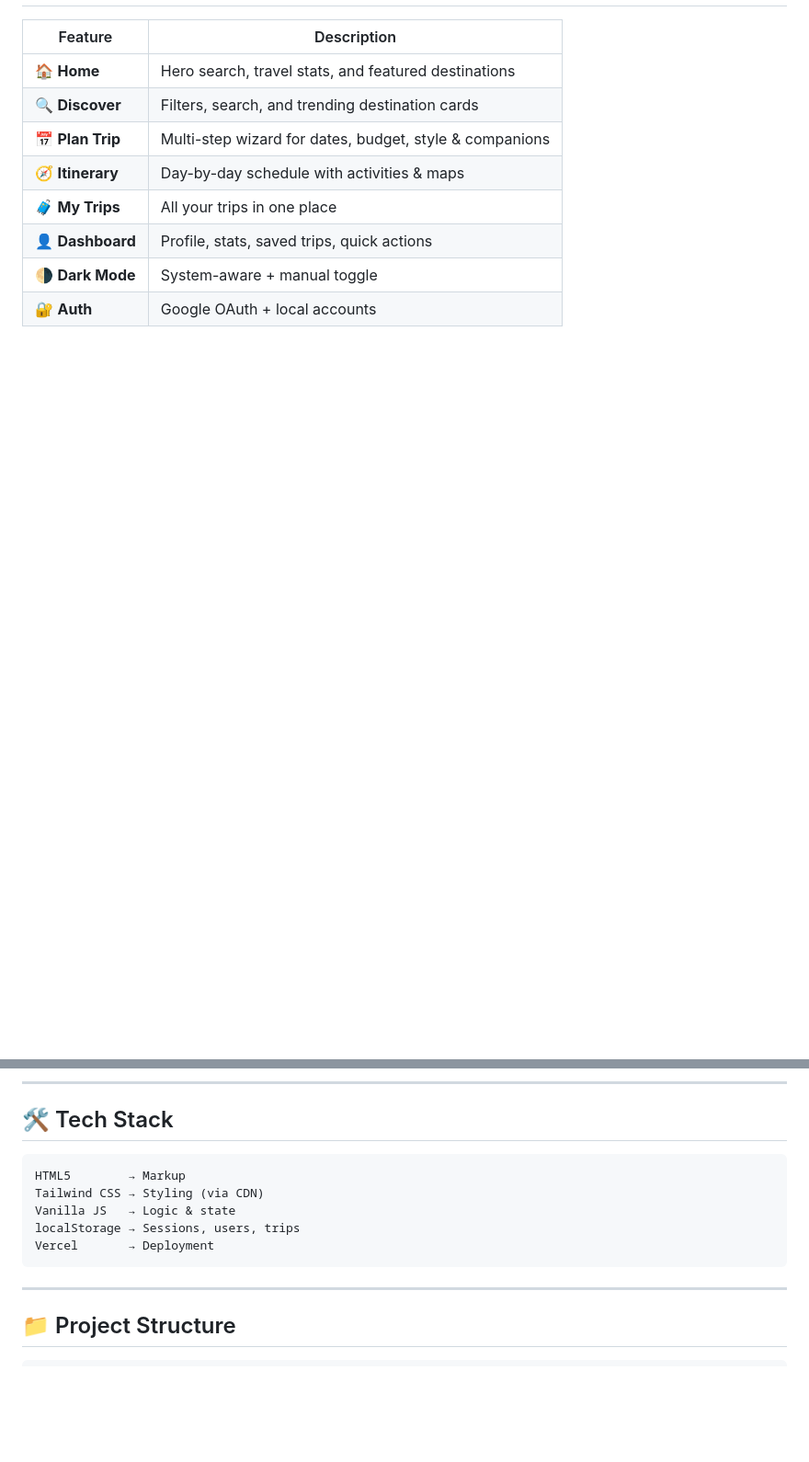
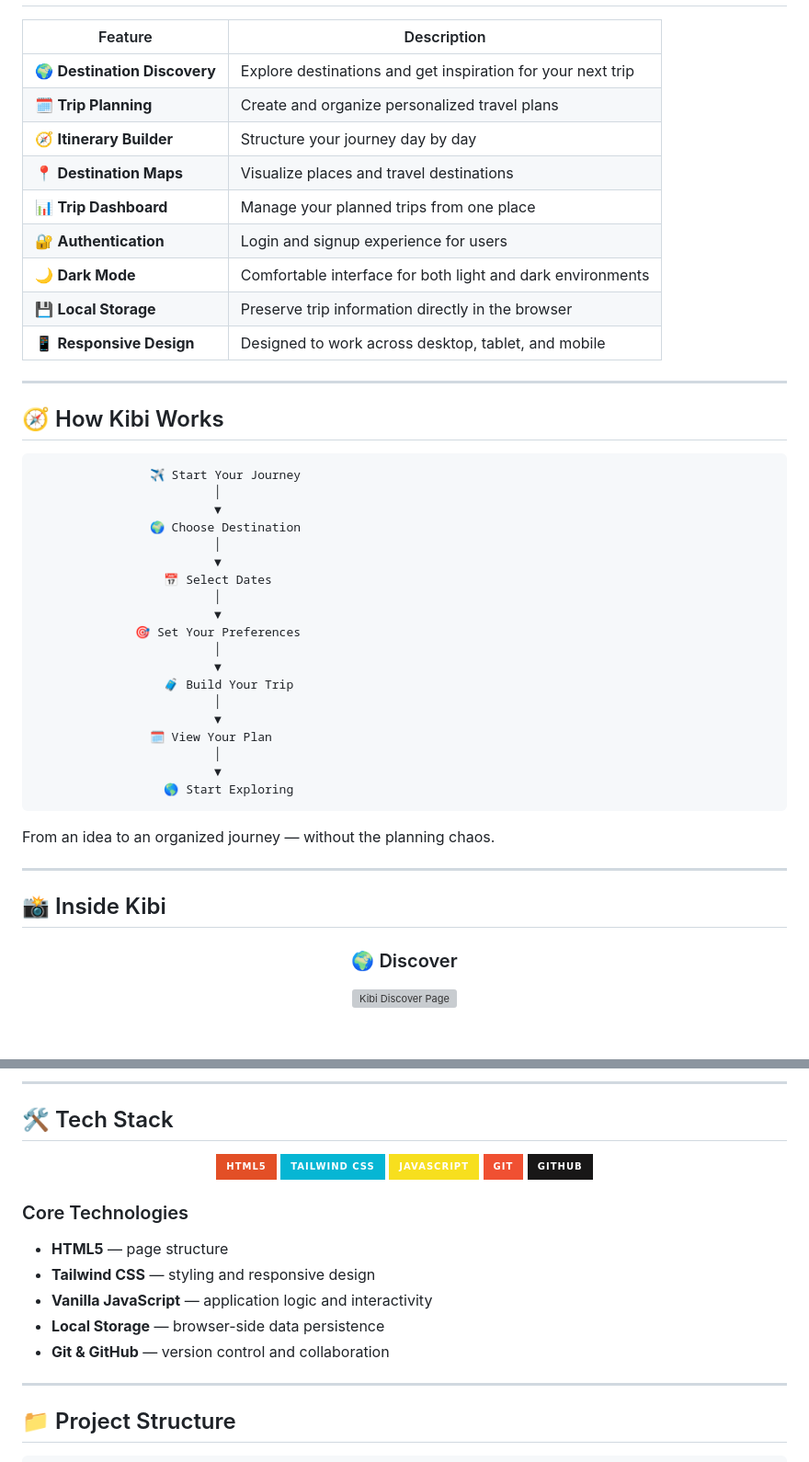
Before and after one commit to Bhargav-bit567/Kibi, a Markdown page: README.md, 2 parts joined by grey strips. Shown at 92% size. GitHub-like rendering; badges without logos; blank space fills up the shorter version; grey boxes are pictures that could not be loaded.

````diff
--- a/README.md
+++ b/README.md
@@ -25,11 +89,53 @@ No build step. No heavy framework. Just fast, clean HTML + Tailwind + vanilla JS
 
 | Feature | Description |
-|--------|-------------|
-| 🏠 **Home** | Hero search, travel stats, and featured destinations |
-| 🔍 **Discover** | Filters, search, and trending destination cards |
-| 📅 **Plan Trip** | Multi-step wizard for dates, budget, style & companions |
-| 🧭 **Itinerary** | Day-by-day schedule with activities & maps |
-| 🧳 **My Trips** | All your trips in one place |
-| 👤 **Dashboard** | Profile, stats, saved trips, quick actions |
-| 🌗 **Dark Mode** | System-aware + manual toggle |
-| 🔐 **Auth** | Google OAuth + local accounts |
+|---|---|
+| 🌍 **Destination Discovery** | Explore destinations and get inspiration for your next trip |
+| 🗓️ **Trip Planning** | Create and organize personalized travel plans |
+| 🧭 **Itinerary Builder** | Structure your journey day by day |
+| 📍 **Destination Maps** | Visualize places and travel destinations |
+| 📊 **Trip Dashboard** | Manage your planned trips from one place |
+| 🔐 **Authentication** | Login and signup experience for users |
+| 🌙 **Dark Mode** | Comfortable interface for both light and dark environments |
+| 💾 **Local Storage** | Preserve trip information directly in the browser |
+| 📱 **Responsive Design** | Designed to work across desktop, tablet, and mobile |
+
+---
+
+## 🧭 How Kibi Works
+
+```text
+                ✈️ Start Your Journey
+                         │
+                         ▼
+                🌍 Choose Destination
+                         │
+                         ▼
+                  📅 Select Dates
+                         │
+                         ▼
+              🎯 Set Your Preferences
+                         │
+                         ▼
+                  🧳 Build Your Trip
+                         │
+                         ▼
+                🗓️ View Your Plan
+                         │
+                         ▼
+                  🌎 Start Exploring
+```
+
+From an idea to an organized journey — without the planning chaos.
+
+---
+
+## 📸 Inside Kibi
+
+<div align="center">
+
+### 🌍 Discover
+
+<img src="hero.png" width="850" alt="Kibi Discover Page"/>
+
+<br><br>
+
@@ -38,13 +155,23 @@ No build step. No heavy framework. Just fast, clean HTML + Tailwind + vanilla JS
 
 ## 🛠️ Tech Stack
 
-```
-HTML5        → Markup
-Tailwind CSS → Styling (via CDN)
-Vanilla JS   → Logic & state
-localStorage → Sessions, users, trips
-Vercel       → Deployment
-```
+<div align="center">
+
+![HTML5](https://img.shields.io/badge/HTML5-E34F26?style=for-the-badge&logo=html5&logoColor=white)
+![TailwindCSS](https://img.shields.io/badge/Tailwind_CSS-06B6D4?style=for-the-badge&logo=tailwindcss&logoColor=white)
+![JavaScript](https://img.shields.io/badge/JavaScript-F7DF1E?style=for-the-badge&logo=javascript&logoColor=black)
+![Git](https://img.shields.io/badge/Git-F05032?style=for-the-badge&logo=git&logoColor=white)
+![GitHub](https://img.shields.io/badge/GitHub-181717?style=for-the-badge&logo=github&logoColor=white)
+
+</div>
+
+### Core Technologies
+
+- **HTML5** — page structure
+- **Tailwind CSS** — styling and responsive design
+- **Vanilla JavaScript** — application logic and interactivity
+- **Local Storage** — browser-side data persistence
+- **Git & GitHub** — version control and collaboration
 
 ---
 
````
Also changed, not shown: other parts of README.md (+155 -57 lines).
